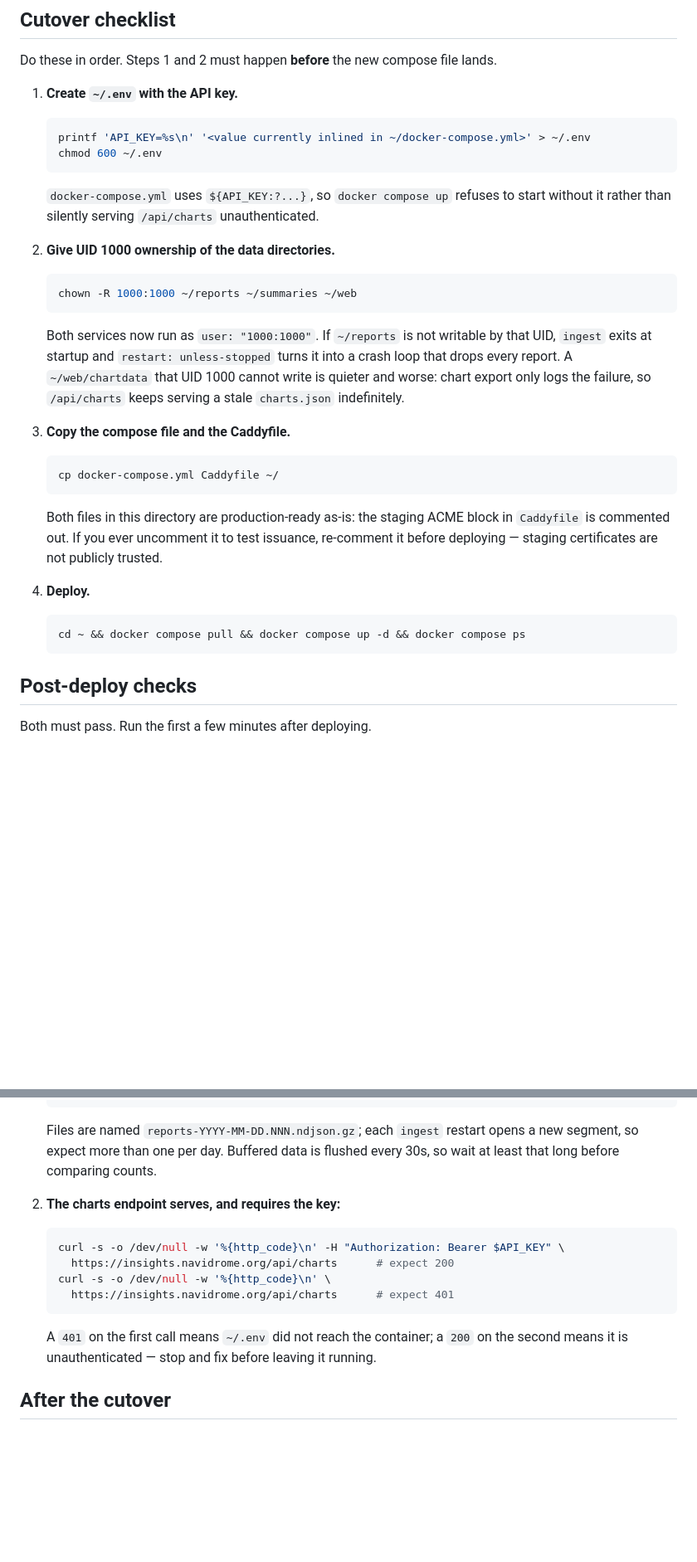
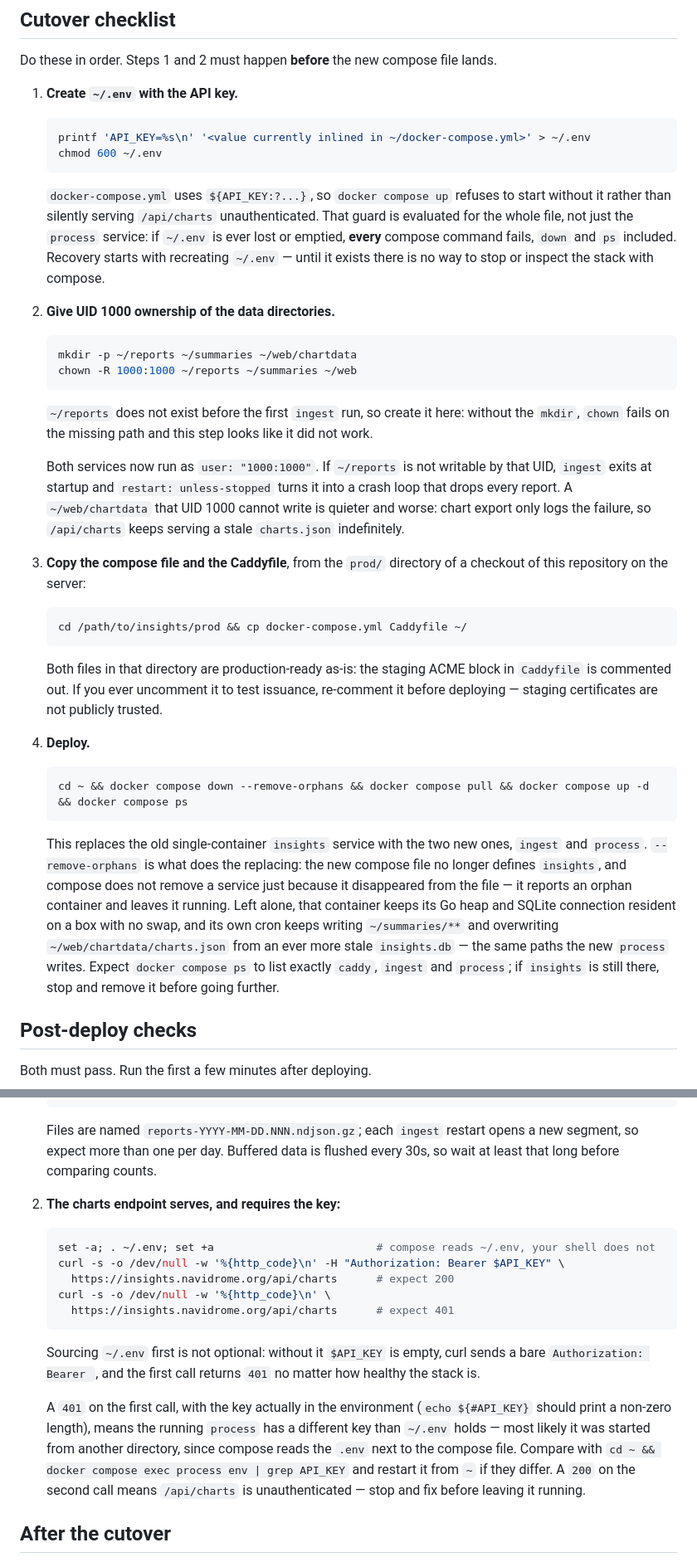
Before and after one commit to navidrome/insights, a Markdown page: prod/README.md, 2 parts joined by grey strips. Shown at 83% size. GitHub-like rendering; blank space fills up the shorter version.

Commit message:
docs(prod): fix the cutover runbook
- The deploy step left the old container running: compose does not remove
  a service that disappeared from the file, so the old `insights`
  container kept its heap and SQLite connection resident and kept writing
  the same summary and charts.json paths the new `process` writes. Deploy
  now runs `down --remove-orphans` first.
- The "expect 200" check used $API_KEY, which lives in ~/.env and is not
  in the operator's shell: it sent a bare bearer token, got 401, and the
  runbook then blamed ~/.env not reaching the container. Source ~/.env
  first, and diagnose a real 401 as a key mismatch.
- chown targeted ~/reports, which does not exist at cutover, so the one
  step guarding against a crash loop exited non-zero. mkdir -p first.
- The copy step assumed an implicit working directory.
- Note that ${API_KEY:?} is evaluated file-wide, so losing ~/.env breaks
  every compose command, `down` and `ps` included.

````diff
--- a/prod/README.md
+++ b/prod/README.md
@@ -20,13 +20,21 @@ Do these in order. Steps 1 and 2 must happen **before** the new compose file lan
    ```
 
    `docker-compose.yml` uses `${API_KEY:?...}`, so `docker compose up` refuses to start
-   without it rather than silently serving `/api/charts` unauthenticated.
+   without it rather than silently serving `/api/charts` unauthenticated. That guard is
+   evaluated for the whole file, not just the `process` service: if `~/.env` is ever lost or
+   emptied, **every** compose command fails, `down` and `ps` included. Recovery starts with
+   recreating `~/.env` — until it exists there is no way to stop or inspect the stack with
+   compose.
 
 2. **Give UID 1000 ownership of the data directories.**
 
    ```bash
+   mkdir -p ~/reports ~/summaries ~/web/chartdata
    chown -R 1000:1000 ~/reports ~/summaries ~/web
    ```
+
+   `~/reports` does not exist before the first `ingest` run, so create it here: without the
+   `mkdir`, `chown` fails on the missing path and this step looks like it did not work.
 
    Both services now run as `user: "1000:1000"`. If `~/reports` is not writable by that UID,
    `ingest` exits at startup and `restart: unless-stopped` turns it into a crash loop that
@@ -34,21 +42,32 @@ Do these in order. Steps 1 and 2 must happen **before** the new compose file lan
    chart export only logs the failure, so `/api/charts` keeps serving a stale `charts.json`
    indefinitely.
 
-3. **Copy the compose file and the Caddyfile.**
+3. **Copy the compose file and the Caddyfile**, from the `prod/` directory of a checkout of
+   this repository on the server:
 
    ```bash
-   cp docker-compose.yml Caddyfile ~/
+   cd /path/to/insights/prod && cp docker-compose.yml Caddyfile ~/
    ```
 
-   Both files in this directory are production-ready as-is: the staging ACME block in
+   Both files in that directory are production-ready as-is: the staging ACME block in
    `Caddyfile` is commented out. If you ever uncomment it to test issuance, re-comment it
    before deploying — staging certificates are not publicly trusted.
 
 4. **Deploy.**
 
    ```bash
-   cd ~ && docker compose pull && docker compose up -d && docker compose ps
+   cd ~ && docker compose down --remove-orphans && docker compose pull && docker compose up -d && docker compose ps
    ```
+
+   This replaces the old single-container `insights` service with the two new ones, `ingest`
+   and `process`. `--remove-orphans` is what does the replacing: the new compose file no
+   longer defines `insights`, and compose does not remove a service just because it
+   disappeared from the file — it reports an orphan container and leaves it running. Left
+   alone, that container keeps its Go heap and SQLite connection resident on a box with no
+   swap, and its own cron keeps writing `~/summaries/**` and overwriting
+   `~/web/chartdata/charts.json` from an ever more stale `insights.db` — the same paths the
+   new `process` writes. Expect `docker compose ps` to list exactly `caddy`, `ingest` and
+   `process`; if `insights` is still there, stop and remove it before going further.
 
 ## Post-deploy checks
 
@@ -70,14 +89,24 @@ Both must pass. Run the first a few minutes after deploying.
 2. **The charts endpoint serves, and requires the key:**
 
    ```bash
+   set -a; . ~/.env; set +a                         # compose reads ~/.env, your shell does not
    curl -s -o /dev/null -w '%{http_code}\n' -H "Authorization: Bearer $API_KEY" \
      https://insights.navidrome.org/api/charts      # expect 200
    curl -s -o /dev/null -w '%{http_code}\n' \
      https://insights.navidrome.org/api/charts      # expect 401
    ```
 
-   A `401` on the first call means `~/.env` did not reach the container; a `200` on the
-   second means it is unauthenticated — stop and fix before leaving it running.
+   Sourcing `~/.env` first is not optional: without it `$API_KEY` is empty, curl sends a bare
+   `Authorization: Bearer `, and the first call returns `401` no matter how healthy the stack
+   is.
+
+   A `401` on the first call, with the key actually in the environment (`echo ${#API_KEY}`
+   should print a non-zero length), means the running `process` has a different key than
+   `~/.env` holds — most likely it was started from another directory, since compose reads
+   the `.env` next to the compose file. Compare with
+   `cd ~ && docker compose exec process env | grep API_KEY` and restart it from `~` if they
+   differ. A `200` on the second call means `/api/charts` is unauthenticated — stop and fix
+   before leaving it running.
 
 ## After the cutover
 
````
